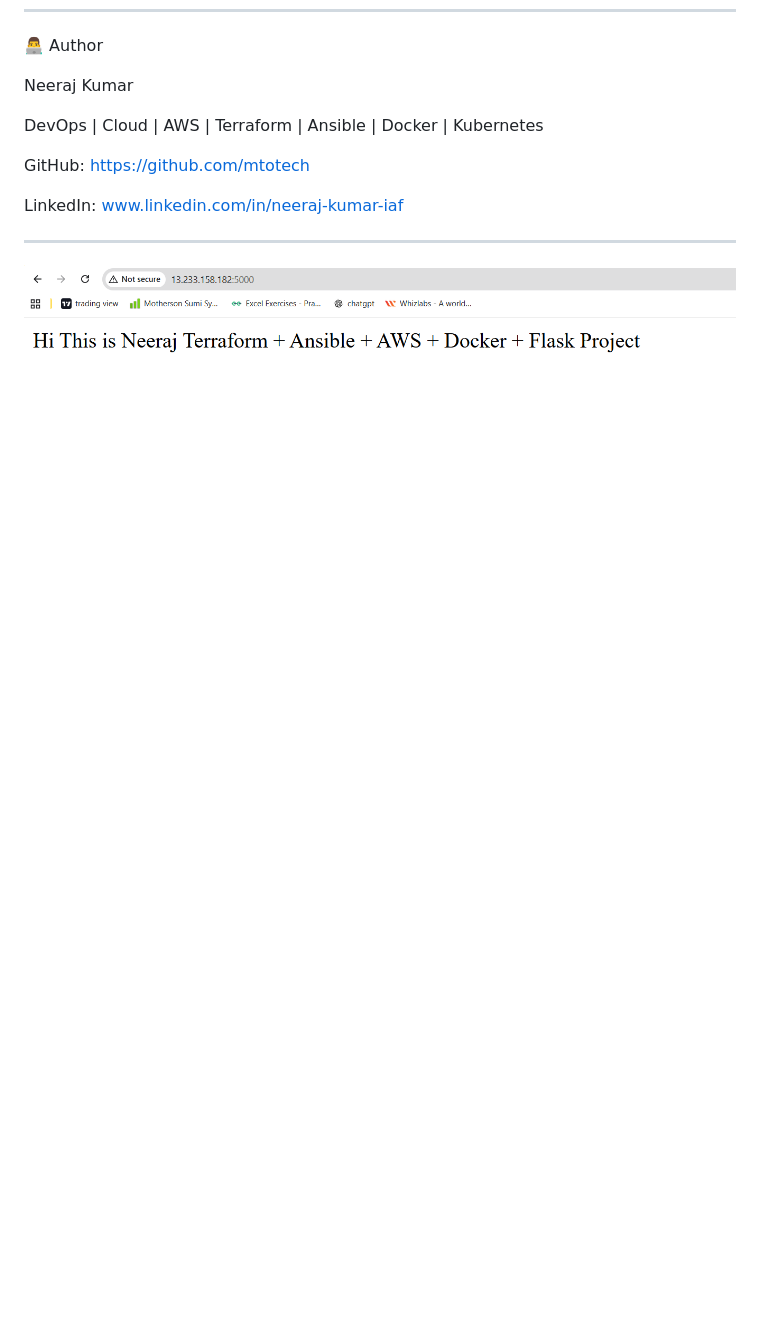
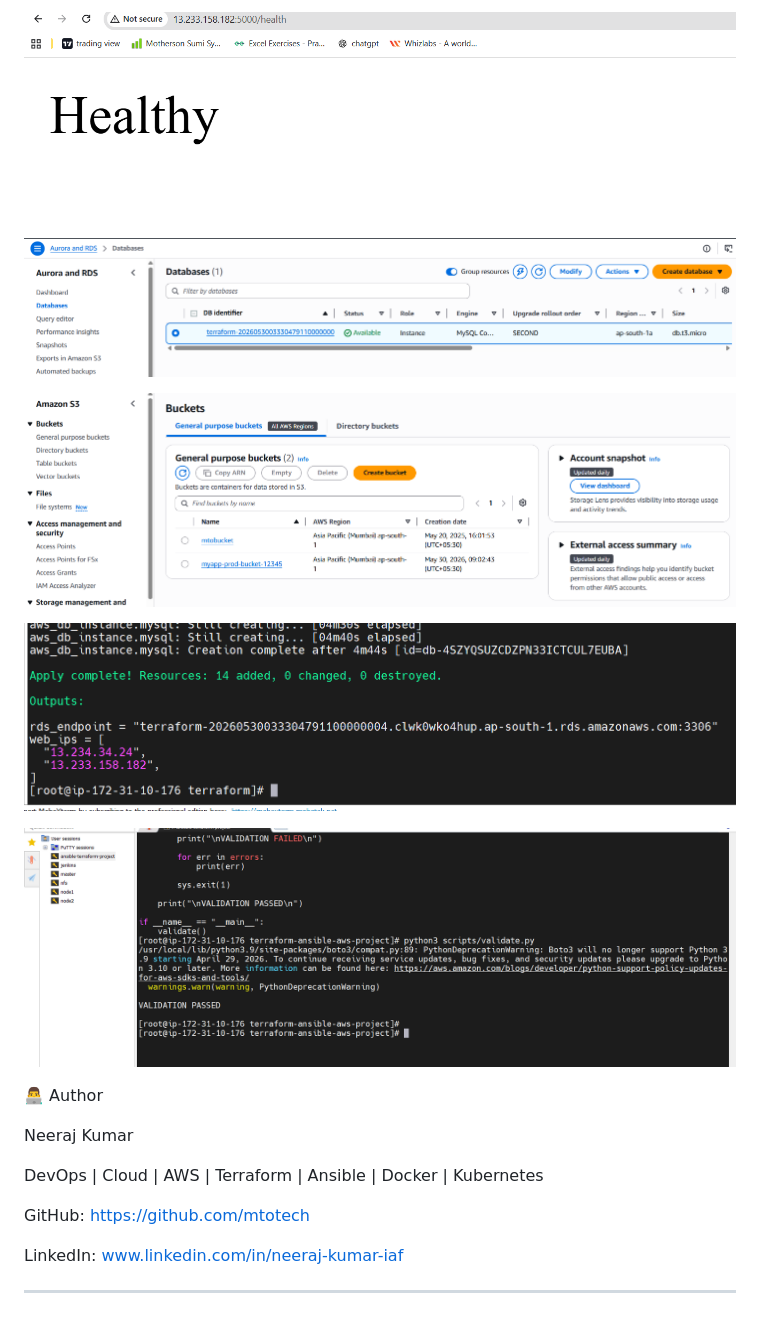
Before and after one commit to mtotech/terraform-ansible-aws-project, a Markdown page: README.md, the part around one of its changes. Drawn GitHub-style; blank space fills up the shorter version.

```diff
--- a/README.md
+++ b/README.md
@@ -359,3 +373,20 @@ ________________________________________
+![Test](screenshots/Healthy.png)
+
+
+![Test](screenshots/Mysql-database.png)
+
+
+![Test](screenshots/S3-bucket.png)
+
+
+![Test](screenshots/Terraform-apply.png)
+
+
+
+![Test](screenshots/Validation.py.png)
+
+
+
 👨‍💻 Author
 
 Neeraj Kumar
@@ -367,4 +398,3 @@ GitHub: https://github.com/mtotech
 LinkedIn: www.linkedin.com/in/neeraj-kumar-iaf
 
 ______________________________
-![Test](screenshots/Browser-output.png)
```
Also changed, not shown: other parts of README.md (+14 -0 lines).
